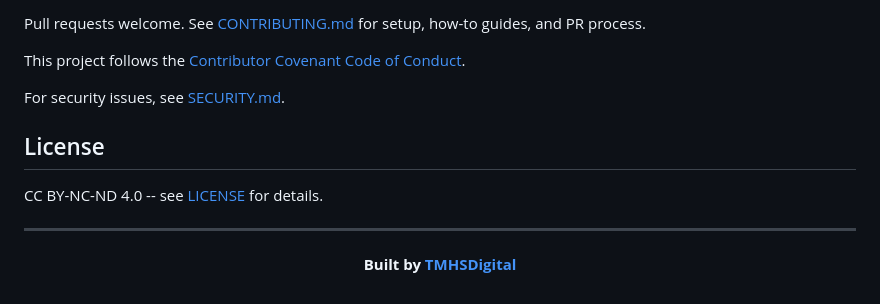
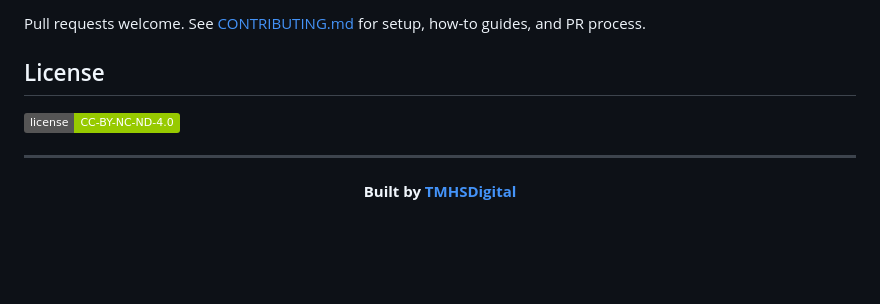
Before and after one commit to TMHSDigital/Developer-Tools-Directory, a Markdown page: README.md, the part around one of its changes. GitHub-like rendering; badges without logos; blank space fills up the shorter version.

```diff
--- a/README.md
+++ b/README.md
@@ -173,12 +181,8 @@ Developer-Tools-Directory/
 Pull requests welcome. See [CONTRIBUTING.md](CONTRIBUTING.md) for setup, how-to guides, and PR process.
-
-This project follows the [Contributor Covenant Code of Conduct](CODE_OF_CONDUCT.md).
-
-For security issues, see [SECURITY.md](SECURITY.md).
 
 ## License
 
-CC BY-NC-ND 4.0 -- see [LICENSE](LICENSE) for details.
+<a href="LICENSE"><img src="https://img.shields.io/badge/license-CC--BY--NC--ND--4.0-green" alt="License: CC BY-NC-ND 4.0" /></a>
 
 ---
 
```
Also changed, not shown: other parts of README.md (+9 -1 lines).
